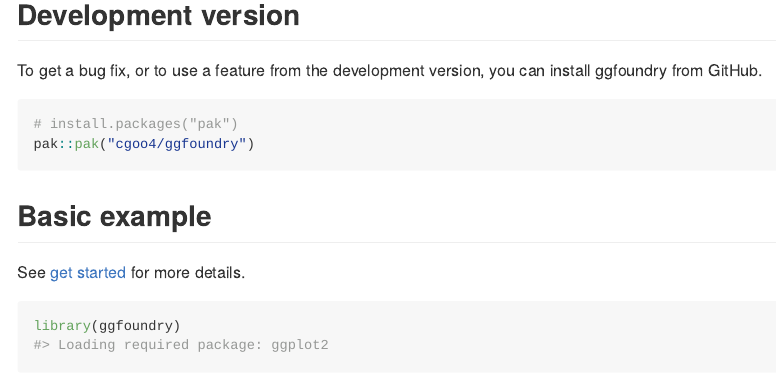
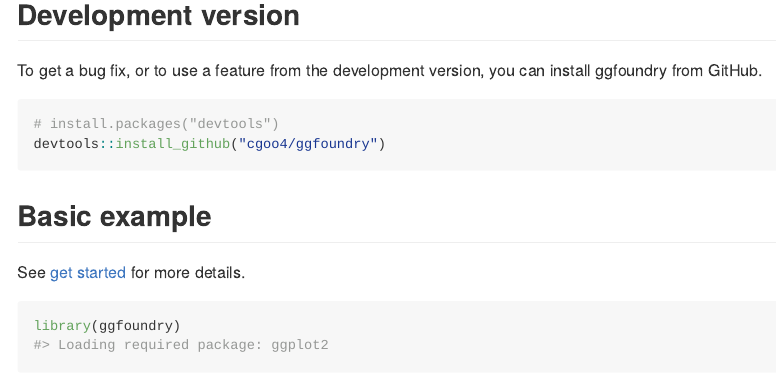
Before and after one commit to cgoo4/ggfoundry, an R Markdown document (README.Rmd): the page in a window 1100 px wide, from 340 px down. The pictures show the output file README.md that the author committed with the source, drawn offline in the style of GitHub; badge pictures from the web are left out.

Commit message:
Switch PAK to devtools

````diff
--- a/README.Rmd
+++ b/README.Rmd
@@ -36,8 +36,8 @@
 To get a bug fix, or to use a feature from the development version, you can install ggfoundry from GitHub.
 
 ``` r
-# install.packages("pak")
-pak::pak("cgoo4/ggfoundry")
+# install.packages("devtools")
+devtools::install_github("cgoo4/ggfoundry")
 ```
 
 ## Basic example
````
Also changed, not shown: README.md, 2 other files.
